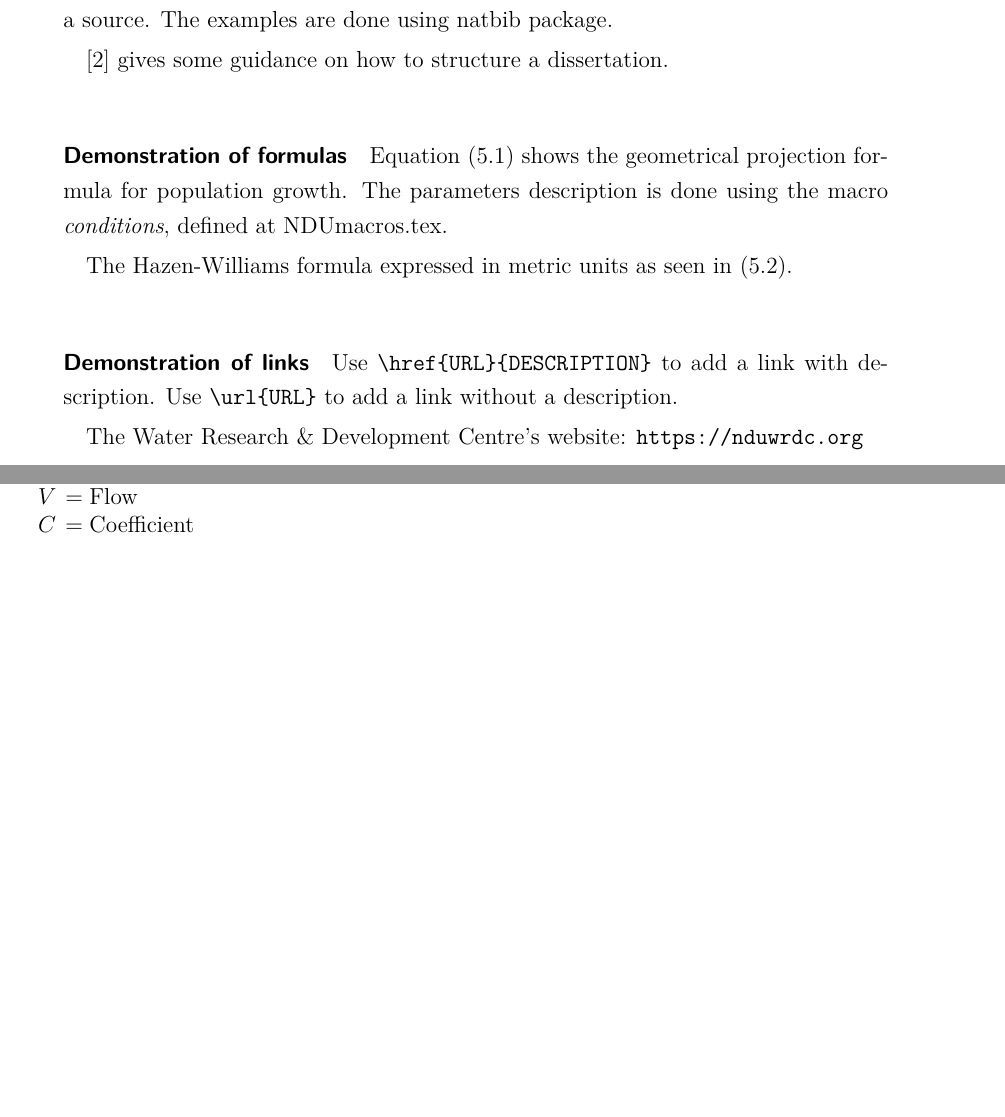
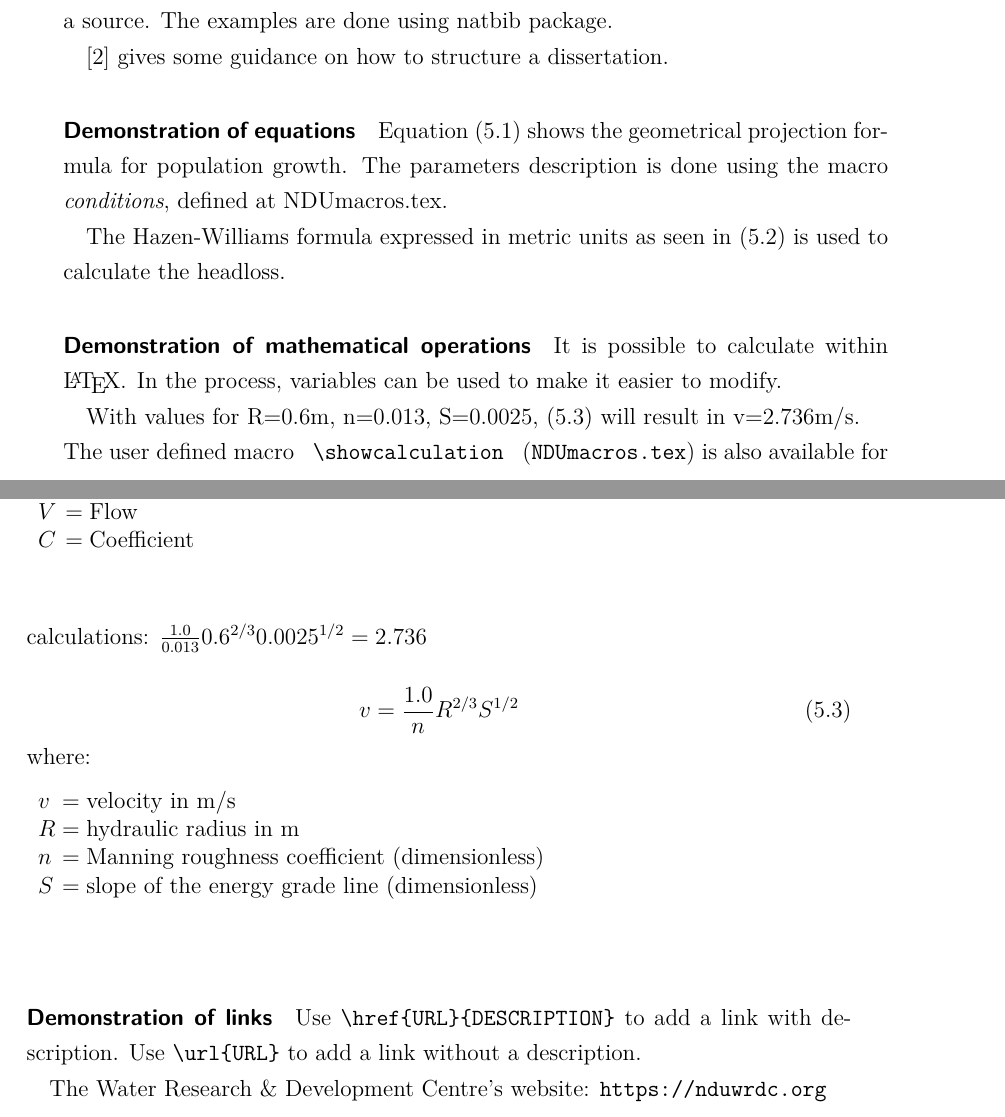
Before and after one commit to NDUWRDC/NDU-Thesis-Template, a LaTeX thesis (Thesis.tex, which reads 600-Appendices/Examples/examples.tex): two parts of pages 40 and 41 of 43, joined at a grey line, cut so that both start at the same text, the shorter picture padded with empty space. The pictures show the PDF file Thesis.pdf that the author committed with the source.

Commit message:
Add: Demonstration of mathematical operations

```diff
--- a/600-Appendices/Examples/examples.tex
+++ b/600-Appendices/Examples/examples.tex
@@ -299,7 +299,7 @@ Table \ref{tbl:CitationStyles} shows some different options on how to cite a sou
 
 \cite{HowWriteDissertation} gives some guidance on how to structure a dissertation.
 
-\paragraph{Demonstration of formulas}
+\paragraph{Demonstration of equations}
 Equation \eqref{equ:Population} shows the geometrical projection formula for population growth.
 The parameters description is done using the macro \textit{conditions}, defined at NDUmacros.tex.
 
@@ -316,8 +316,8 @@ where:
 \end{conditions}
 \end{figure}
 
-The Hazen-Williams formula expressed in metric units as seen in \eqref{equ:Hazen-William}.
-\begin{figure} % figure is used here to keep the block together
+The Hazen-Williams formula expressed in metric units as seen in \eqref{equ:Hazen-William} is used to calculate the headloss.
+\begin{figure}[h!] % figure is used here to keep the block together
 \begin{equation}\label{equ:Hazen-William}
 H[m]= \Big( \frac{6.78 L}{d^{1.165}} \Big) \Big({\frac{V}{C}} \Big)^{1.85}
 \end{equation}
@@ -330,6 +330,31 @@ where:
 	C	&	Coefficient
 \end{conditions}
 \end{figure}
+
+\paragraph{Demonstration of mathematical operations}
+It is possible to calculate within \LaTeX{}. In the process, variables can be used to make it easier to modify.
+\newcommand\varR{0.6}
+\newcommand\varN{0.013}
+\newcommand\varS{0.0025}
+\newcommand\varResult{\fpeval{round(1/\varN*\varR^(2/3)*\varS^(1/2),3)}}
+
+With values for R=\varR m, n=\varN, S=\varS{}, \eqref{equ:Manning} will result in v=\varResult m/s.\\
+The user defined macro \verb! \showcalculation ! (\texttt{NDUmacros.tex}) is also available for calculations:
+\showcalculation[\frac{1.0}{\varN} \varR^{2/3} \varS^{1/2}]{round(1/\varN*\varR^(2/3)*\varS^(1/2),3)}
+
+\begin{figure}[h!] % figure is used here to keep the block together
+	\begin{equation}\label{equ:Manning}
+		v = \frac{1.0}{n} R^{2/3} S^{1/2}
+	\end{equation}
+	where:
+	\begin{conditions}
+		v	&	velocity in m/s\\
+		R	&	hydraulic radius in m\\
+		n	&	Manning roughness coefficient (dimensionless)\\
+		S	&	slope of the energy grade line (dimensionless)
+	\end{conditions}
+\end{figure}
+
 \paragraph{Demonstration of links}
 Use \verb!\href{URL}{DESCRIPTION}! to add a link with description.
 Use \verb!\url{URL}! to add a link without a description.
```
Also changed, not shown: Macros/NDUMacros.tex (+12 -0 lines), Thesis.tex (+2 -1 lines), Thesis.pdf.
